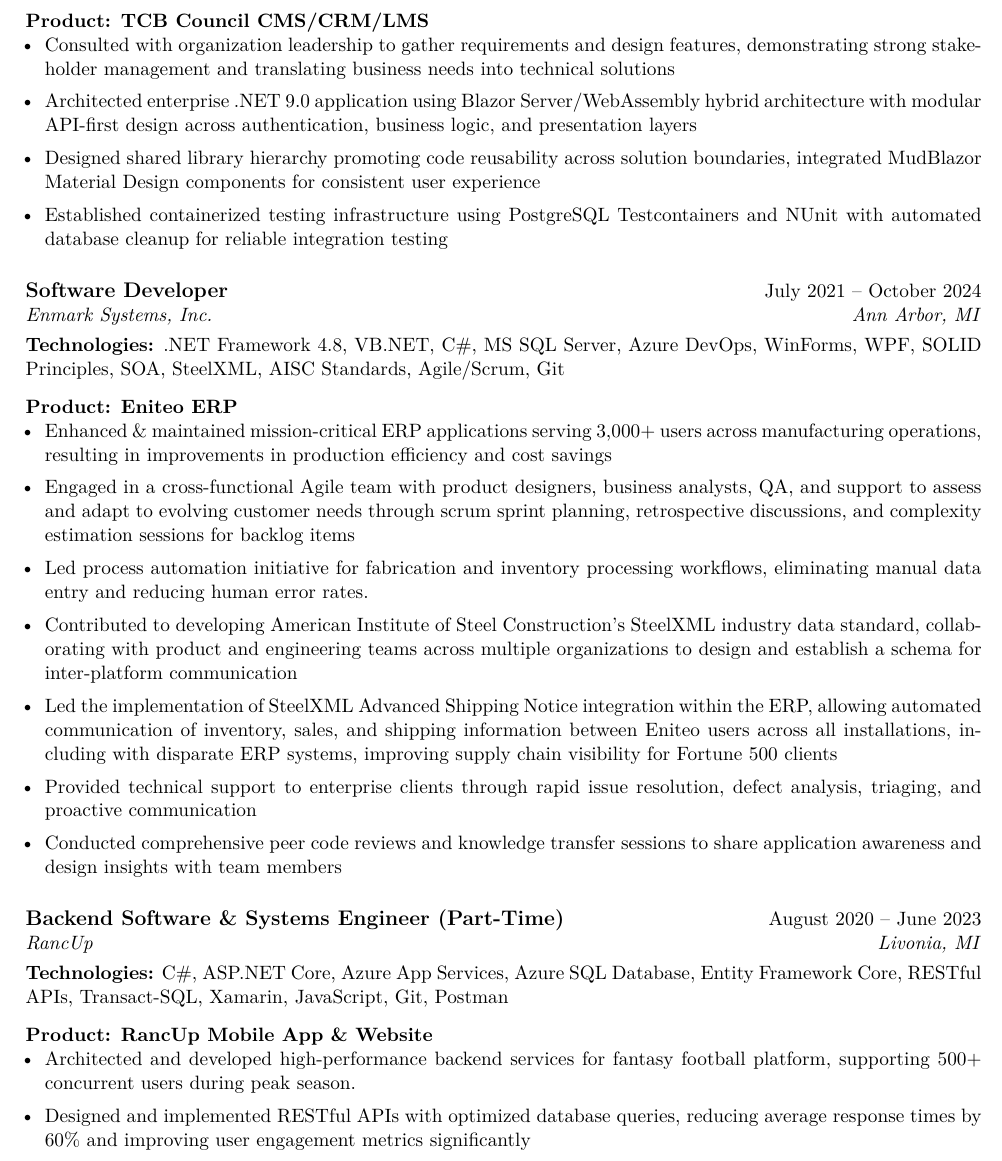
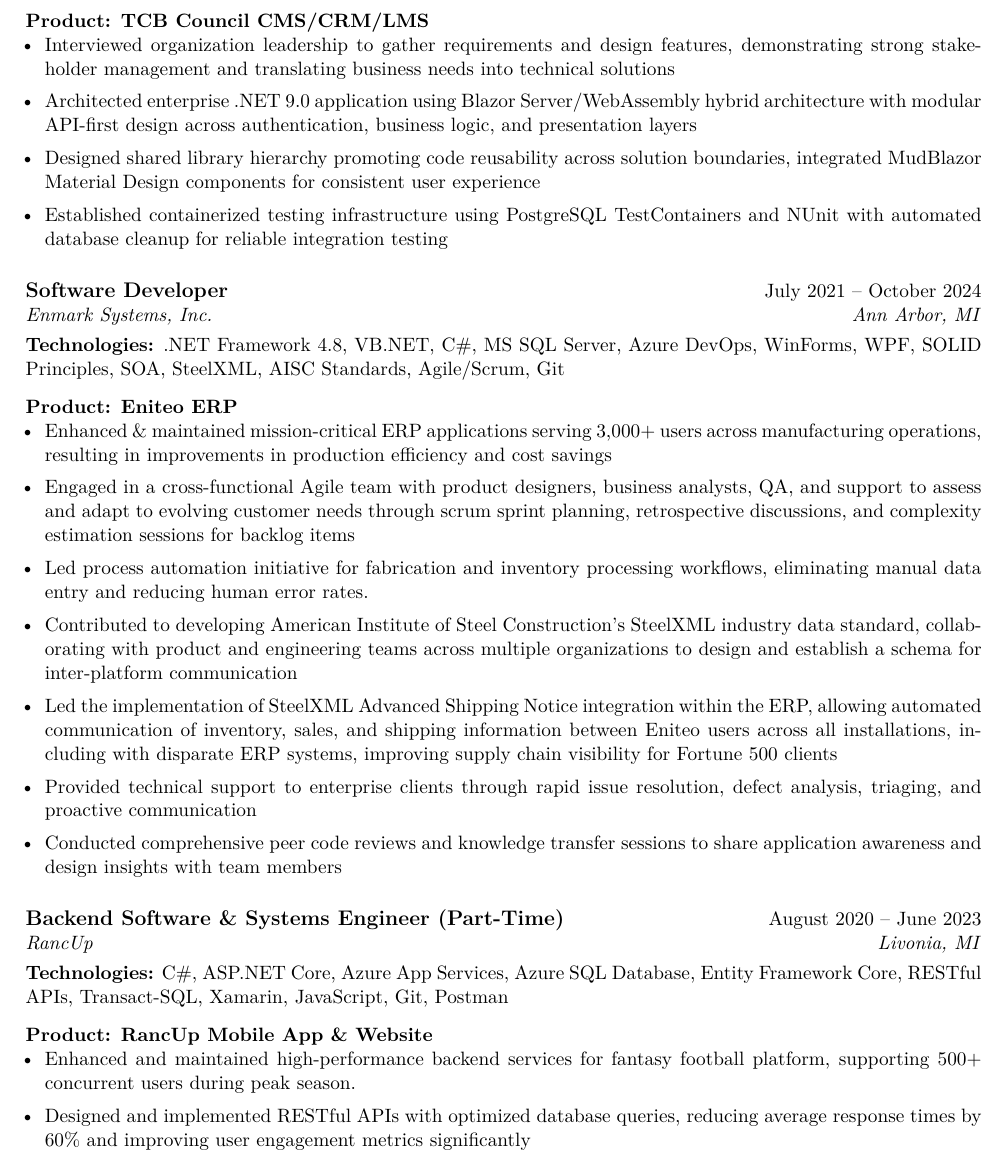
Before and after one commit to daniel-c-harvey/resume, a LaTeX CV (main.tex): part of page 2 of 4, cut so that both start at the same text. Compiled offline with pdfLaTeX.

Commit message:
Draft:  - Improve TCBC section wording

```diff
--- a/main.tex
+++ b/main.tex
@@ -40,10 +40,10 @@
 \productend
 
 \product{TCB Council CMS/CRM/LMS}
-    \achievement{Consulted with organization leadership to gather requirements and design features, demonstrating strong stakeholder management and translating business needs into technical solutions}
+    \achievement{Interviewed organization leadership to gather requirements and design features, demonstrating strong stakeholder management and translating business needs into technical solutions}
     \achievement{Architected enterprise .NET 9.0 application using Blazor Server/WebAssembly hybrid architecture with modular API-first design across authentication, business logic, and presentation layers}
     \achievement{Designed shared library hierarchy promoting code reusability across solution boundaries, integrated MudBlazor Material Design components for consistent user experience}
-    \achievement{Established containerized testing infrastructure using PostgreSQL Testcontainers and NUnit with automated database cleanup for reliable integration testing}
+    \achievement{Established containerized testing infrastructure using PostgreSQL TestContainers and NUnit with automated database cleanup for reliable integration testing}
 \productend
 
 \role{Software Developer}{July 2021 -- October 2024}{Enmark Systems, Inc.}{Ann Arbor, MI}{.NET Framework 4.8, VB.NET, C\#, MS SQL Server, Azure DevOps, WinForms, WPF, SOLID Principles, SOA, SteelXML, AISC Standards, Agile/Scrum, Git}
@@ -61,7 +61,7 @@
 \role{Backend Software \& Systems Engineer (Part-Time)}{August 2020 -- June 2023}{RancUp}{Livonia, MI}{C\#, ASP.NET Core, Azure App Services, Azure SQL Database, Entity Framework Core, RESTful APIs, Transact-SQL, Xamarin, JavaScript, Git, Postman}
 
 \product{RancUp Mobile App \& Website}
-    \achievement{Architected and developed high-performance backend services for fantasy football platform, supporting 500+ concurrent users during peak season.}
+    \achievement{Enhanced and maintained high-performance backend services for fantasy football platform, supporting 500+ concurrent users during peak season.}
     \achievement{Designed and implemented RESTful APIs with optimized database queries, reducing average response times by 60\% and improving user engagement metrics significantly}
     \achievement{Collaborated directly with startup founders on technical architecture decisions and funding presentations, contributing to successful \$500K seed funding round}
     \achievement{Implemented robust caching strategies and database optimization techniques, scaling the platform to handle 10x traffic growth during NFL seasons}
```
